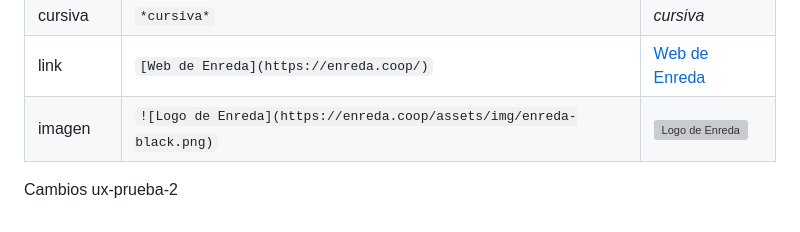
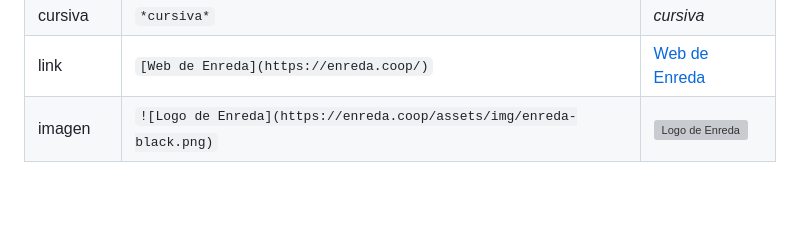
Before and after one commit to enredacoop/enreda.coop, a Markdown page: README.md, the part around the change. GitHub-like rendering; blank space fills up the shorter version; grey boxes are pictures that could not be loaded.

Commit message:
borrado pruebas readme

```diff
--- a/README.md
+++ b/README.md
@@ -81,6 +81,3 @@ Los elementos básicos a utilizar en el contenido de los proyectos y noticias so
 | cursiva  | `*cursiva*`                                                        | *cursiva*                                                          |
 | link     | `[Web de Enreda](https://enreda.coop/)`                              | [Web de Enreda](https://enreda.coop/)                              |
 | imagen   | `![Logo de Enreda](https://enreda.coop/assets/img/enreda-black.png)` | ![Logo de Enreda](https://enreda.coop/assets/img/enreda-black.png) |
-
-
-Cambios ux-prueba-2
```
